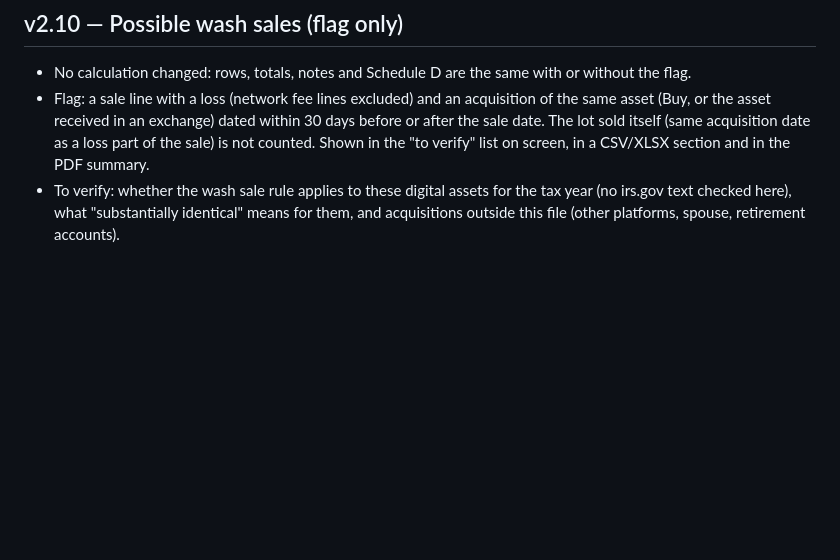
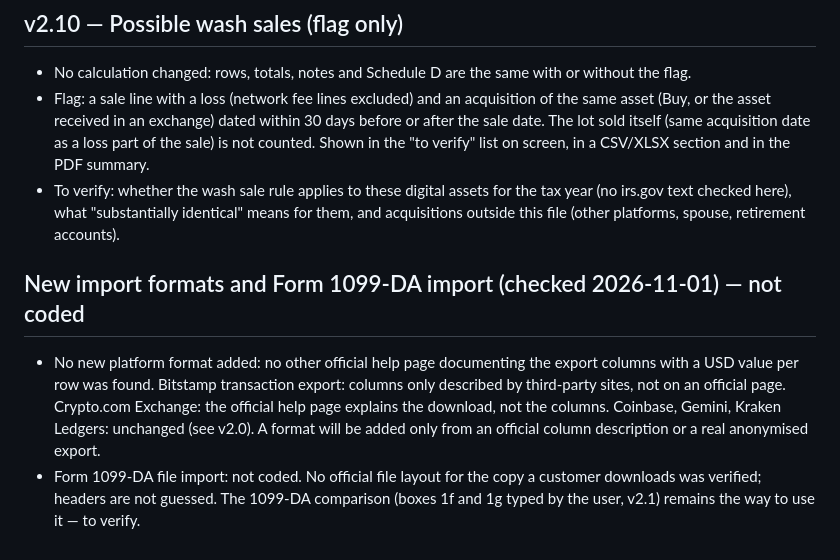
Before and after one commit to Sanarkor/kryptax, a Markdown page: docs/US-RULES.md, the part around the change. Drawn GitHub-style; blank space fills up the shorter version.

Commit message:
docs: import formats and 1099-DA import checked 2026-11-01, not coded (no official column description)

```diff
--- a/docs/US-RULES.md
+++ b/docs/US-RULES.md
@@ -193,3 +193,7 @@ Buy fee (added to cost) and Sell fee (deducted from proceeds) do not lose basis.
 - No calculation changed: rows, totals, notes and Schedule D are the same with or without the flag.
 - Flag: a sale line with a loss (network fee lines excluded) and an acquisition of the same asset (Buy, or the asset received in an exchange) dated within 30 days before or after the sale date. The lot sold itself (same acquisition date as a loss part of the sale) is not counted. Shown in the "to verify" list on screen, in a CSV/XLSX section and in the PDF summary.
 - To verify: whether the wash sale rule applies to these digital assets for the tax year (no irs.gov text checked here), what "substantially identical" means for them, and acquisitions outside this file (other platforms, spouse, retirement accounts).
+
+## New import formats and Form 1099-DA import (checked 2026-11-01) — not coded
+- No new platform format added: no other official help page documenting the export columns with a USD value per row was found. Bitstamp transaction export: columns only described by third-party sites, not on an official page. Crypto.com Exchange: the official help page explains the download, not the columns. Coinbase, Gemini, Kraken Ledgers: unchanged (see v2.0). A format will be added only from an official column description or a real anonymised export.
+- Form 1099-DA file import: not coded. No official file layout for the copy a customer downloads was verified; headers are not guessed. The 1099-DA comparison (boxes 1f and 1g typed by the user, v2.1) remains the way to use it — to verify.
```
